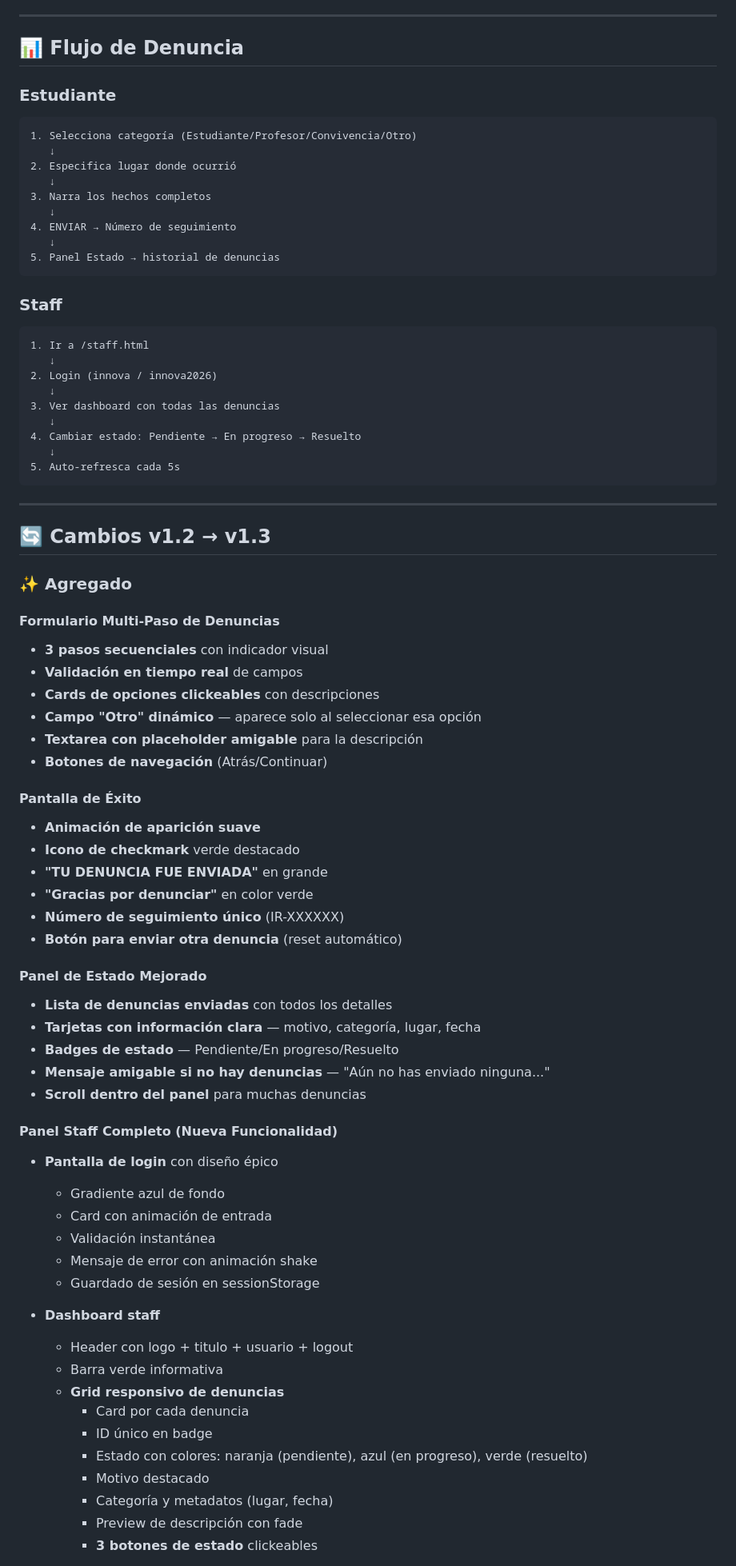
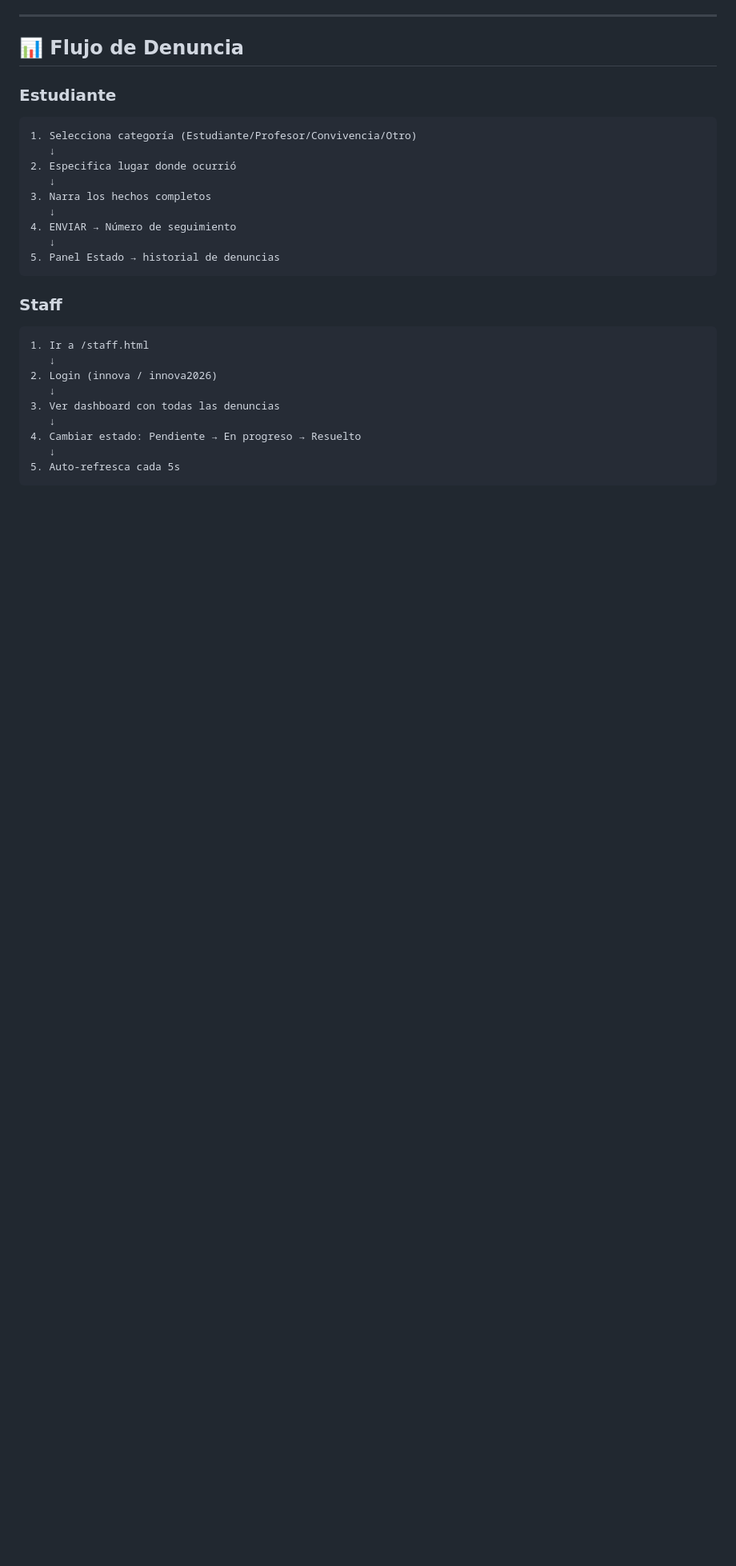
Before and after one commit to whistersito/InnovaReports, a Markdown page: README.md, the part around one of its changes. Shown at 80% size. Drawn GitHub-style; blank space fills up the shorter version.

````diff
--- a/README.md
+++ b/README.md
@@ -148,53 +148,3 @@ Contraseña: innova2026
    ↓
 5. Auto-refresca cada 5s
 ```
-
----
-
-## 🔄 Cambios v1.2 → v1.3
-
-### ✨ Agregado
-
-#### Formulario Multi-Paso de Denuncias
-- **3 pasos secuenciales** con indicador visual
-- **Validación en tiempo real** de campos
-- **Cards de opciones clickeables** con descripciones
-- **Campo "Otro" dinámico** — aparece solo al seleccionar esa opción
-- **Textarea con placeholder amigable** para la descripción
-- **Botones de navegación** (Atrás/Continuar)
-
-#### Pantalla de Éxito
-- **Animación de aparición suave**
-- **Icono de checkmark** verde destacado
-- **"TU DENUNCIA FUE ENVIADA"** en grande
-- **"Gracias por denunciar"** en color verde
-- **Número de seguimiento único** (IR-XXXXXX)
-- **Botón para enviar otra denuncia** (reset automático)
-
-#### Panel de Estado Mejorado
-- **Lista de denuncias enviadas** con todos los detalles
-- **Tarjetas con información clara** — motivo, categoría, lugar, fecha
-- **Badges de estado** — Pendiente/En progreso/Resuelto
-- **Mensaje amigable si no hay denuncias** — "Aún no has enviado ninguna..."
-- **Scroll dentro del panel** para muchas denuncias
-
-#### Panel Staff Completo (Nueva Funcionalidad)
-- **Pantalla de login** con diseño épico
-  - Gradiente azul de fondo
-  - Card con animación de entrada
-  - Validación instantánea
-  - Mensaje de error con animación shake
-  - Guardado de sesión en sessionStorage
-
-- **Dashboard staff**
-  - Header con logo + titulo + usuario + logout
-  - Barra verde informativa
-  - **Grid responsivo de denuncias**
-    - Card por cada denuncia
-    - ID único en badge
-    - Estado con colores: naranja (pendiente), azul (en progreso), verde (resuelto)
-    - Motivo destacado
-    - Categoría y metadatos (lugar, fecha)
-    - Preview de descripción con fade
-    - **3 botones de estado** clickeables
-
````
Also changed, not shown: other parts of README.md (+0 -88 lines).
